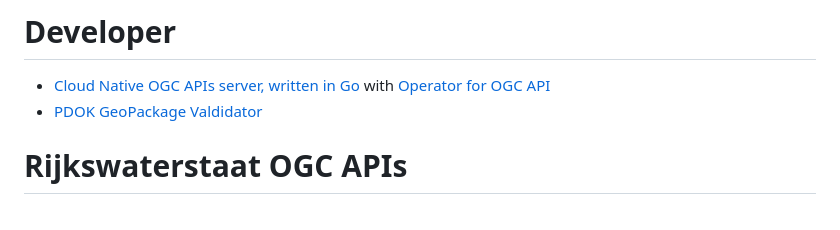
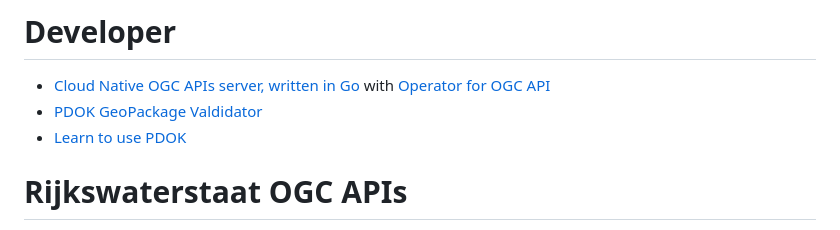
Before and after one commit to JLSchaap/JLSchaap.github.io, a Markdown page: README.md, the part around the change. Rendered like a GitHub page.

Commit message:
Update README.md
add leermodule

```diff
--- a/README.md
+++ b/README.md
@@ -383,6 +383,7 @@ Status: ✅ Pass – Dataset follows the INSPIRE data specification.
 
 * [Cloud Native OGC APIs server, written in Go](https://github.com/PDOK/gokoala) with [Operator](https://kubernetes.io/docs/concepts/extend-kubernetes/operator/) [for OGC API](https://github.com/PDOK/ogcapi-operator)
 * [PDOK GeoPackage Valdidator](https://github.com/PDOK/geopackage-validator)
+* [Learn to use PDOK](https://pdok.github.io/leermodule-ogc-api/)
 
 # Rijkswaterstaat OGC APIs
 
```
